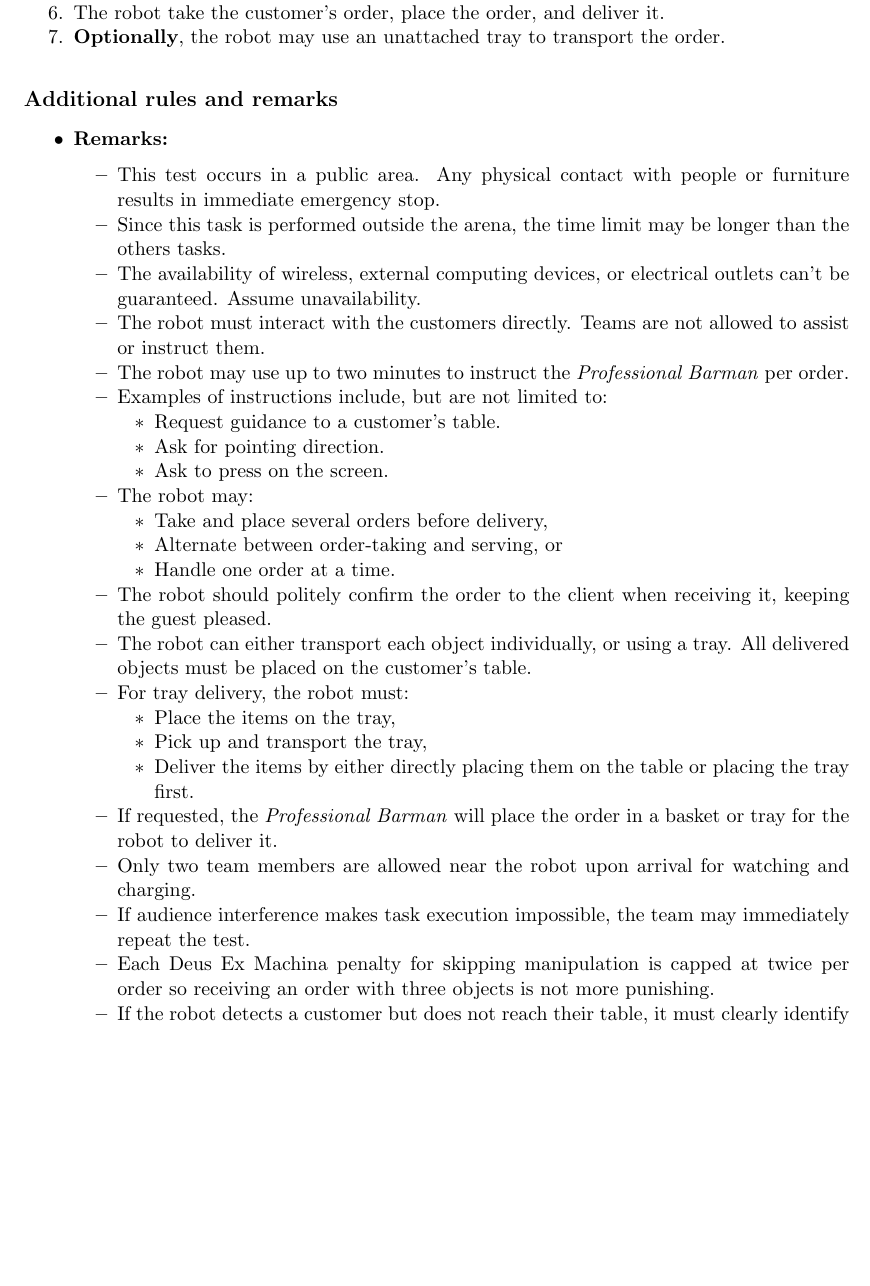
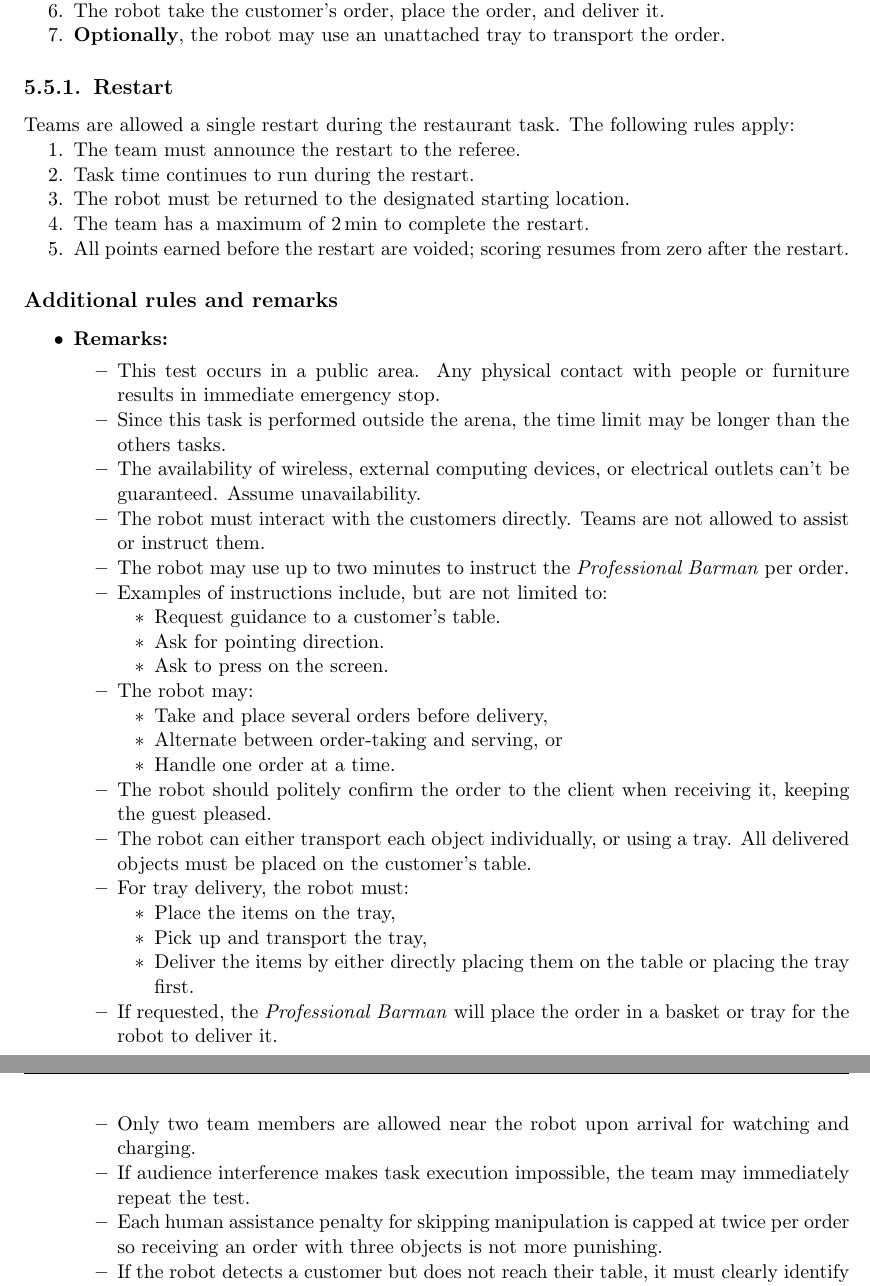
Before and after one commit to RoboCupAtHome/RuleBook, a LaTeX thesis (documents/rulebook.tex, which reads tasks/Restaurant.tex): part of page 56 of 70 before the commit and two parts of pages 56 and 57 of 70 after it, the two joined at a grey line, cut so that both start at the same text, the shorter picture padded with empty space. Compiled offline with pdfLaTeX.

Commit message:
add restaurant restart rule

```diff
--- a/tasks/Restaurant.tex
+++ b/tasks/Restaurant.tex
@@ -54,6 +54,17 @@ This task focuses on
 	\item \textbf{Optionally}, the robot may use an unattached tray to transport the order.
 \end{enumerate}
 
+\subsection{Restart}
+Teams are allowed a single restart during the restaurant task. The following rules apply:
+
+\begin{enumerate}[nosep]
+  \item The team must announce the restart to the referee.
+  \item Task time continues to run during the restart.
+  \item The robot must be returned to the designated starting location.
+  \item The team has a maximum of \SI{2}{\minute} to complete the restart.
+  \item All points earned before the restart are voided; scoring resumes from zero after the restart.
+\end{enumerate}
+
 
 \subsection*{Additional rules and remarks}
 \begin{itemize}
@@ -87,7 +98,7 @@ This task focuses on
 		\item If requested, the \textit{Professional Barman} will place the order in a basket or tray for the robot to deliver it.
 		\item Only two team members are allowed near the robot upon arrival for watching and charging.
 		\item If audience interference makes task execution impossible, the team may immediately repeat the test.
-		\item Each Deus Ex Machina penalty for skipping manipulation is capped at twice per order so receiving an order with three objects is not more punishing.
+		\item Each human assistance penalty for skipping manipulation is capped at twice per order so receiving an order with three objects is not more punishing.
 		\item If the robot detects a customer but does not reach their table, it must clearly identify the person (e.g., show a picture) to earn partial points.
 		\item When at the front of the queue, teams may begin startup procedures with the robot stationary. Once called, the robot must be brought directly and steadily to the start location—only minor adjustments are allowed (no back-and-forth or full turns).
 	\end{itemize}
```
